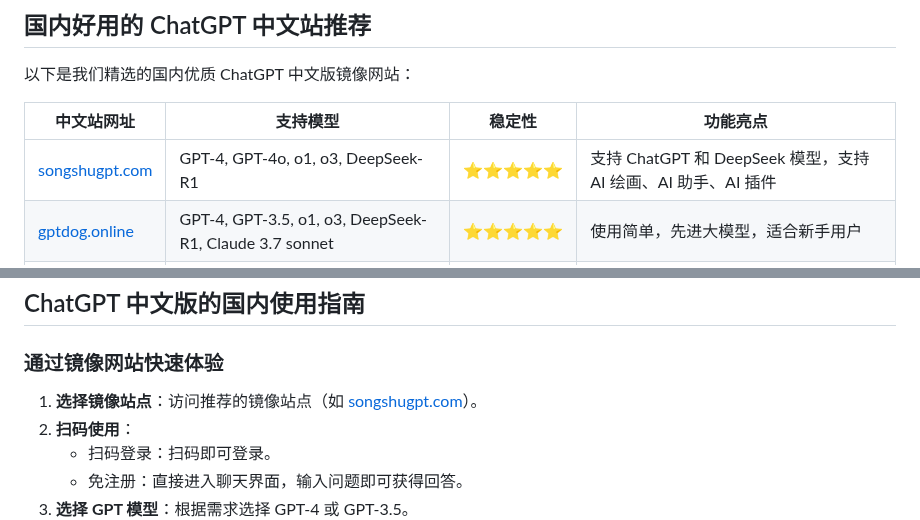
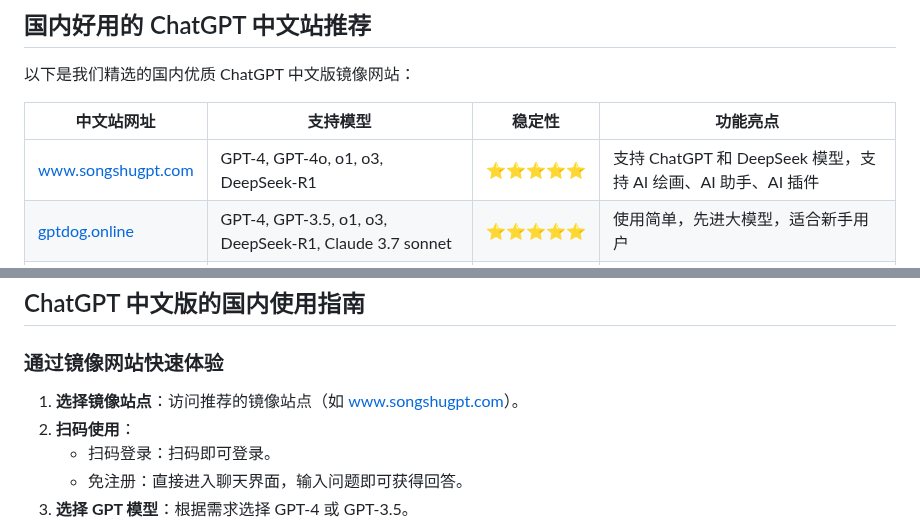
Before and after one commit to vbosoxo/chatgpt-chinese-update, a Markdown page: README.md, 2 parts joined by grey strips. GitHub-like rendering.

```diff
--- a/README.md
+++ b/README.md
@@ -35,7 +35,7 @@ ChatGPT 中文版是 OpenAI 开发的 ChatGPT 模型的中文版本，专为中
 
 | 中文站网址             | 支持模型                                      | 稳定性   | 功能亮点                                                                 |
 |------------------------|---------------------------------------------|----------|--------------------------------------------------------------------------|
-| [songshugpt.com](songshugpt.com)       | GPT-4, GPT-4o, o1, o3, DeepSeek-R1         | ⭐⭐⭐⭐⭐ | 支持 ChatGPT 和 DeepSeek 模型，支持 AI 绘画、AI 助手、AI 插件              |
+| [www.songshugpt.com](www.songshugpt.com)       | GPT-4, GPT-4o, o1, o3, DeepSeek-R1         | ⭐⭐⭐⭐⭐ | 支持 ChatGPT 和 DeepSeek 模型，支持 AI 绘画、AI 助手、AI 插件              |
 | [gptdog.online](gptdog.online)       | GPT-4, GPT-3.5, o1, o3, DeepSeek-R1, Claude 3.7 sonnet | ⭐⭐⭐⭐⭐ | 使用简单，先进大模型，适合新手用户                                        |
 | [gptcat.cc](gptcat.cc)          | GPT-4, GPT-4o, o1, o3, DeepSeek-R1         | ⭐⭐⭐⭐⭐ | 支持 o1、o3 和 R1 等全模型，支持 AI 写作、AI 编程、AI 办公                |
 | [ai.panda.xyz](ai.panda.xyz)            | GPT-4, GPT-4o, o1, DeepSeek-R1             | ⭐⭐⭐⭐   | 提供 AI 使用指南，ChatGPT 中文版使用指南                                  |
@@ -66,7 +66,7 @@ ChatGPT 中文版是 OpenAI 开发的 ChatGPT 模型的中文版本，专为中
 
 ## ChatGPT 中文版的国内使用指南
 ### 通过镜像网站快速体验
-1. **选择镜像站点**：访问推荐的镜像站点（如 [songshugpt.com](songshugpt.com)）。
+1. **选择镜像站点**：访问推荐的镜像站点（如 [www.songshugpt.com](www.songshugpt.com)）。
 2. **扫码使用**：
    - 扫码登录：扫码即可登录。
    - 免注册：直接进入聊天界面，输入问题即可获得回答。
```
Also changed, not shown: other parts of README.md (+1 -1 lines).
